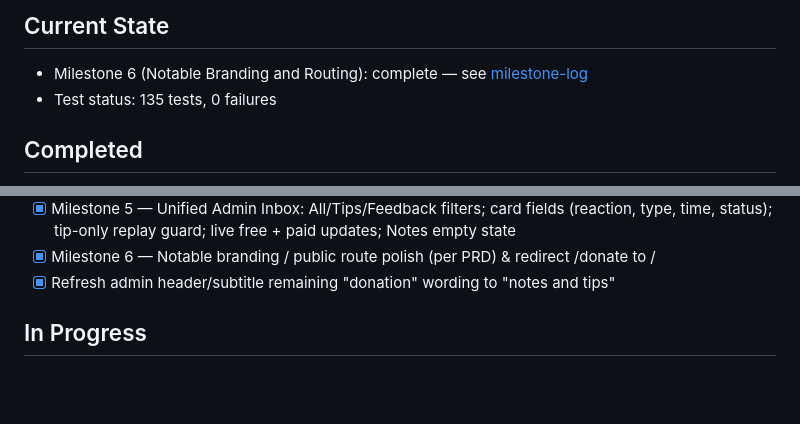
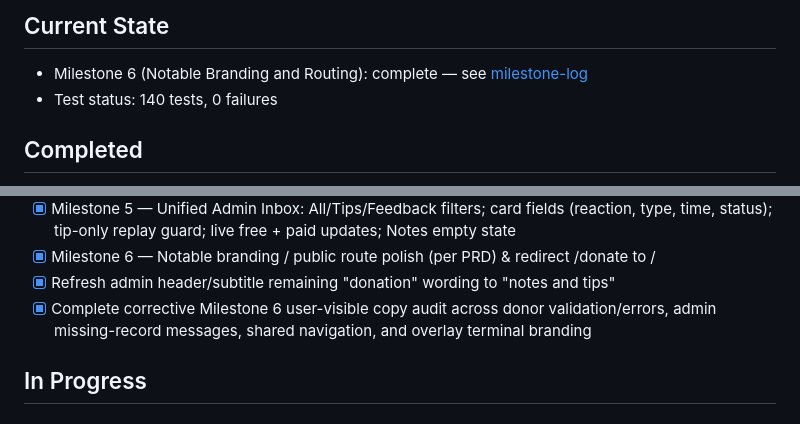
Before and after one commit to rizafahmi/donatex, a Markdown page: docs/PROGRESS.md, 2 parts joined by grey strips. GitHub-like rendering; blank space fills up the shorter version.

Commit message:
docs(milestone-6): record branding audit

```diff
--- a/docs/PROGRESS.md
+++ b/docs/PROGRESS.md
@@ -2,7 +2,7 @@
 
 ## Current State
 - Milestone 6 (Notable Branding and Routing): complete — see [milestone-log](file:///Users/riza/code/donatex/docs/milestones/6-notable-branding-routing/milestone-log.md)
-- Test status: 135 tests, 0 failures
+- Test status: 140 tests, 0 failures
 
 ## Completed
 - [x] Donor form → Mayar dynamic QR → local `pending` donation row
@@ -43,6 +43,7 @@
 - [x] Milestone 5 — Unified Admin Inbox: All/Tips/Feedback filters; card fields (reaction, type, time, status); tip-only replay guard; live free + paid updates; Notes empty state
 - [x] Milestone 6 — Notable branding / public route polish (per PRD) & redirect /donate to /
 - [x] Refresh admin header/subtitle remaining "donation" wording to "notes and tips"
+- [x] Complete corrective Milestone 6 user-visible copy audit across donor validation/errors, admin missing-record messages, shared navigation, and overlay terminal branding
 
 ## In Progress
 
```
Also changed, not shown: 1 other file.
